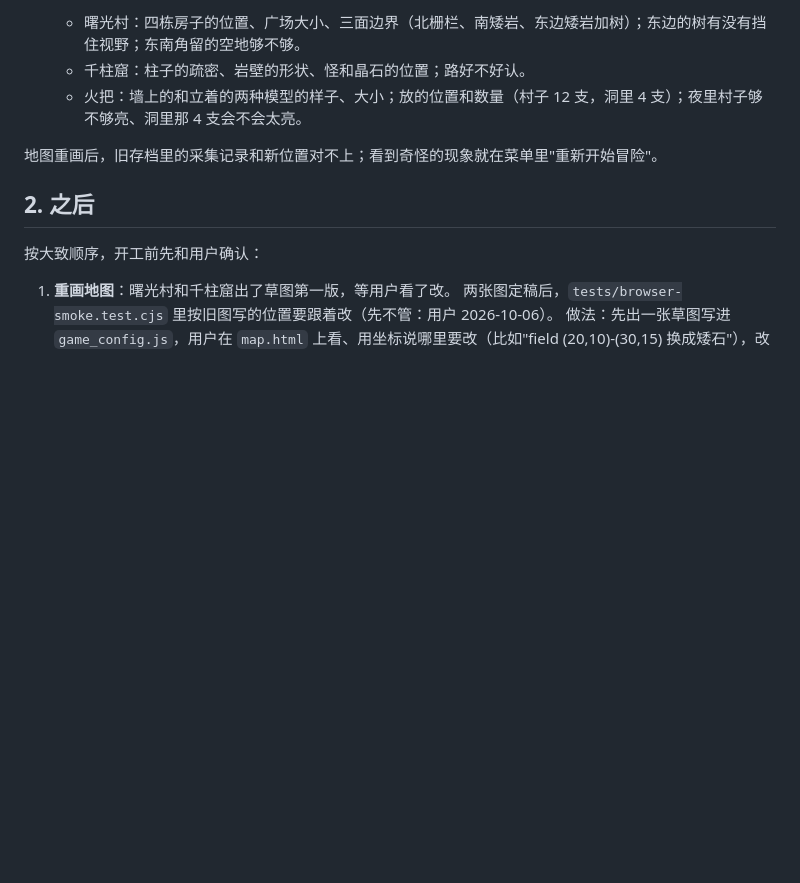
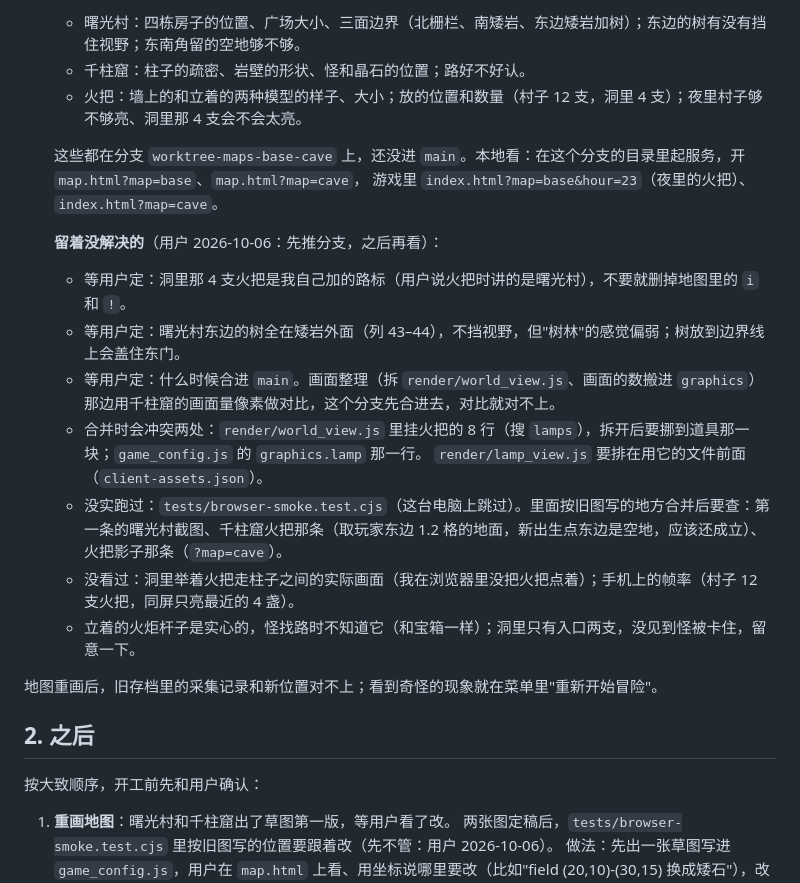
Before and after one commit to Jyung99Red/pvp-game, a Markdown page: docs/tasks/roadmap.md, the part around the change. Rendered like a GitHub page; blank space fills up the shorter version.

Commit message:
What is left open on the village and cave drafts, written into the roadmap
Co-Authored-By: Claude Opus 5.5 <noreply@anthropic.com>

```diff
--- a/docs/tasks/roadmap.md
+++ b/docs/tasks/roadmap.md
@@ -63,6 +63,19 @@
   - 曙光村：四栋房子的位置、广场大小、三面边界（北栅栏、南矮岩、东边矮岩加树）；东边的树有没有挡住视野；东南角留的空地够不够。
   - 千柱窟：柱子的疏密、岩壁的形状、怪和晶石的位置；路好不好认。
   - 火把：墙上的和立着的两种模型的样子、大小；放的位置和数量（村子 12 支，洞里 4 支）；夜里村子够不够亮、洞里那 4 支会不会太亮。
+
+  这些都在分支 `worktree-maps-base-cave` 上，还没进 `main`。本地看：在这个分支的目录里起服务，开 `map.html?map=base`、`map.html?map=cave`，
+  游戏里 `index.html?map=base&hour=23`（夜里的火把）、`index.html?map=cave`。
+
+  **留着没解决的**（用户 2026-10-06：先推分支，之后再看）：
+  - 等用户定：洞里那 4 支火把是我自己加的路标（用户说火把时讲的是曙光村），不要就删掉地图里的 `i` 和 `!`。
+  - 等用户定：曙光村东边的树全在矮岩外面（列 43–44），不挡视野，但"树林"的感觉偏弱；树放到边界线上会盖住东门。
+  - 等用户定：什么时候合进 `main`。画面整理（拆 `render/world_view.js`、画面的数搬进 `graphics`）那边用千柱窟的画面量像素做对比，这个分支先合进去，对比就对不上。
+  - 合并时会冲突两处：`render/world_view.js` 里挂火把的 8 行（搜 `lamps`），拆开后要挪到道具那一块；`game_config.js` 的 `graphics.lamp` 那一行。
+    `render/lamp_view.js` 要排在用它的文件前面（`client-assets.json`）。
+  - 没实跑过：`tests/browser-smoke.test.cjs`（这台电脑上跳过）。里面按旧图写的地方合并后要查：第一条的曙光村截图、千柱窟火把那条（取玩家东边 1.2 格的地面，新出生点东边是空地，应该还成立）、火把影子那条（`?map=cave`）。
+  - 没看过：洞里举着火把走柱子之间的实际画面（我在浏览器里没把火把点着）；手机上的帧率（村子 12 支火把，同屏只亮最近的 4 盏）。
+  - 立着的火炬杆子是实心的，怪找路时不知道它（和宝箱一样）；洞里只有入口两支，没见到怪被卡住，留意一下。
 
 地图重画后，旧存档里的采集记录和新位置对不上；看到奇怪的现象就在菜单里"重新开始冒险"。
 
```
